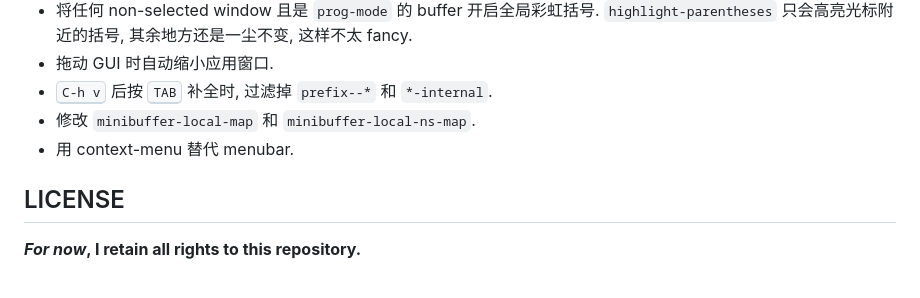
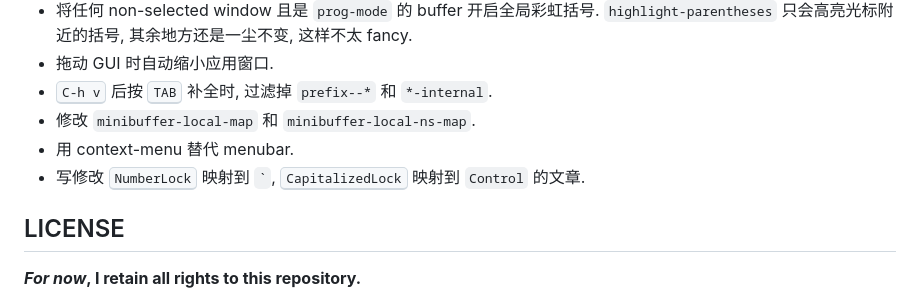
Before and after one commit to shynur/.emacs.d, a Markdown page: README.md, the part around the change. Drawn GitHub-style.

```diff
--- a/README.md
+++ b/README.md
@@ -87,6 +87,7 @@ Latest version, using GUI, run as daemon-clients ([如何运行 Emacs 后台服
 - <kbd>C-h v</kbd> 后按 <kbd>TAB</kbd> 补全时, 过滤掉 `prefix--*` 和 `*-internal`.
 - 修改 `minibuffer-local-map` 和 `minibuffer-local-ns-map`.
 - 用 context-menu 替代 menubar.
+- 写修改 <kbd>NumberLock</kbd> 映射到 <code>`</code>, <kbd>CapitalizedLock</kbd> 映射到 <code>Control</code> 的文章.
 
 ## LICENSE
 
```
